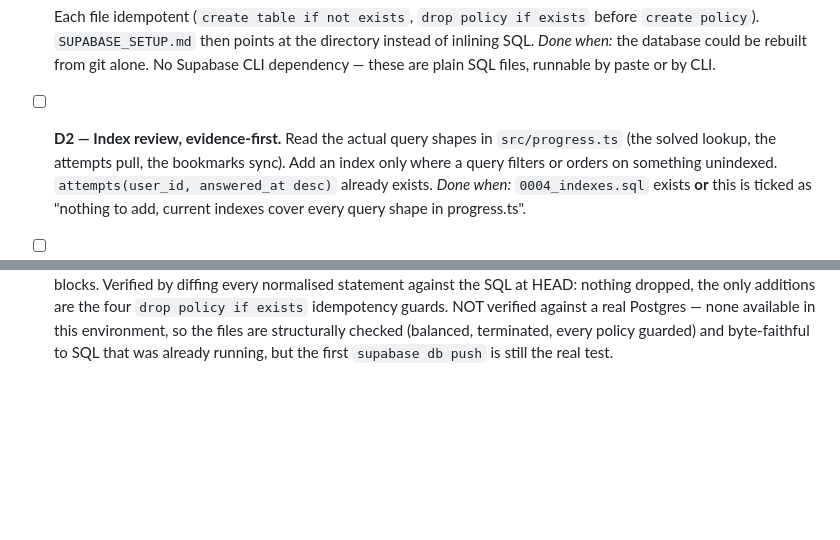
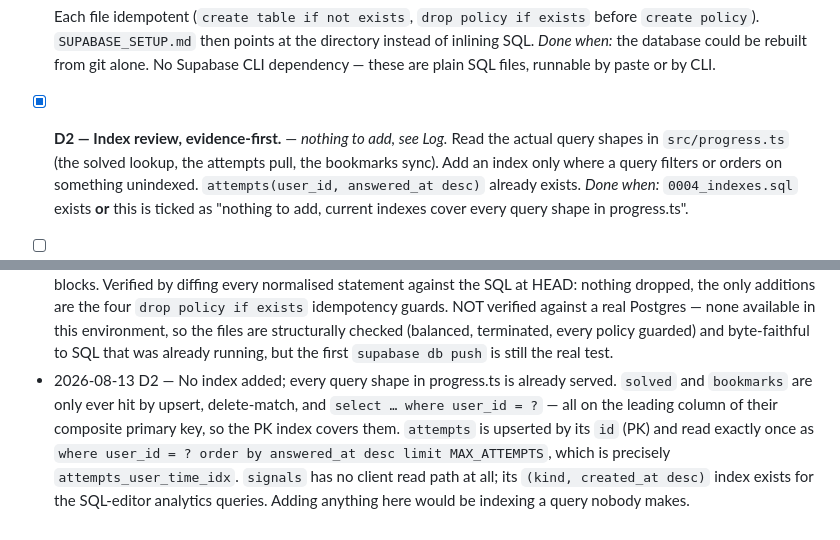
Before and after one commit to kk0531001/Chem_Sim, a Markdown page: revamp.md, 2 parts joined by grey strips. Rendered like a GitHub page; blank space fills up the shorter version.

Commit message:
D2: index review — nothing to add
Read every query shape in progress.ts rather than guessing. solved and
bookmarks are hit only on the leading column of their composite primary
key; attempts is upserted by id and read as exactly the shape
attempts_user_time_idx was built for; signals has no client read path.

Recorded as a finding in revamp.md so the question is answered rather
than re-opened later.

```diff
--- a/revamp.md
+++ b/revamp.md
@@ -116,7 +116,7 @@ violations).
   *Done when:* the database could be rebuilt from git alone. No Supabase CLI
   dependency — these are plain SQL files, runnable by paste or by CLI.
 
-- [ ] **D2 — Index review, evidence-first.**
+- [x] **D2 — Index review, evidence-first.** — *nothing to add, see Log.*
   Read the actual query shapes in `src/progress.ts` (the solved lookup, the
   attempts pull, the bookmarks sync). Add an index only where a query filters
   or orders on something unindexed. `attempts(user_id, answered_at desc)`
@@ -309,3 +309,12 @@ Append one line per iteration: `<date> <item> — <what changed / what was found
   the files are structurally checked (balanced, terminated, every policy
   guarded) and byte-faithful to SQL that was already running, but the first
   `supabase db push` is still the real test.
+- 2026-08-13 D2 — No index added; every query shape in progress.ts is already
+  served. `solved` and `bookmarks` are only ever hit by upsert, delete-match,
+  and `select … where user_id = ?` — all on the leading column of their
+  composite primary key, so the PK index covers them. `attempts` is upserted by
+  its `id` (PK) and read exactly once as `where user_id = ? order by
+  answered_at desc limit MAX_ATTEMPTS`, which is precisely
+  `attempts_user_time_idx`. `signals` has no client read path at all; its
+  `(kind, created_at desc)` index exists for the SQL-editor analytics queries.
+  Adding anything here would be indexing a query nobody makes.
```
